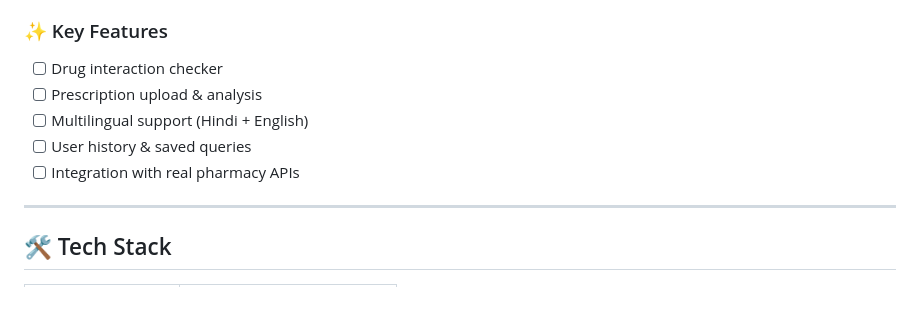
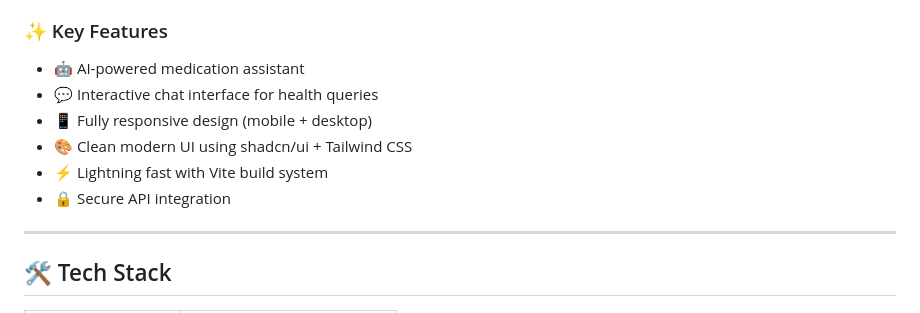
Before and after one commit to shrutikahage2005/PHARMACARE_AI, a Markdown page: README.md, the part around the change. Drawn GitHub-style.

```diff
--- a/README.md
+++ b/README.md
@@ -17,11 +17,12 @@
 
 ### ✨ Key Features
 
-- [ ] Drug interaction checker
-- [ ] Prescription upload & analysis
-- [ ] Multilingual support (Hindi + English)
-- [ ] User history & saved queries
-- [ ] Integration with real pharmacy APIs
+- 🤖 AI-powered medication assistant
+- 💬 Interactive chat interface for health queries
+- 📱 Fully responsive design (mobile + desktop)
+- 🎨 Clean modern UI using shadcn/ui + Tailwind CSS
+- ⚡ Lightning fast with Vite build system
+- 🔒 Secure API integration
 
 ---
 
```
